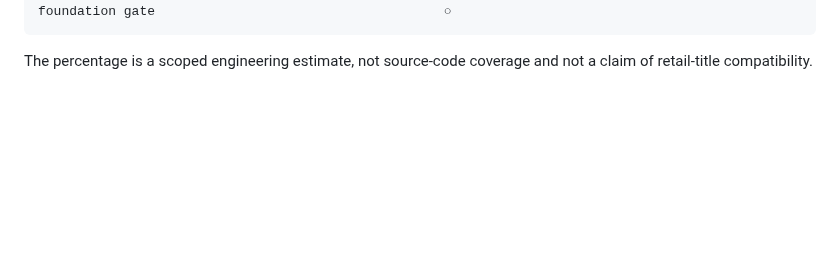
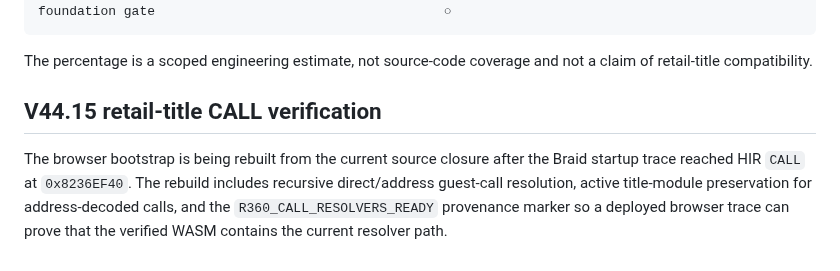
Before and after one commit to matthewcodergamer/Render360, a Markdown page: WASM_BACKEND_FOUNDATION.md, the part around the change. Rendered like a GitHub page; blank space fills up the shorter version.

Commit message:
build: verify V44.15 nested-call browser runtime

````diff
--- a/WASM_BACKEND_FOUNDATION.md
+++ b/WASM_BACKEND_FOUNDATION.md
@@ -138,3 +138,7 @@ foundation gate                                     ○
 ```
 
 The percentage is a scoped engineering estimate, not source-code coverage and not a claim of retail-title compatibility.
+
+## V44.15 retail-title CALL verification
+
+The browser bootstrap is being rebuilt from the current source closure after the Braid startup trace reached HIR `CALL` at `0x8236EF40`. The rebuild includes recursive direct/address guest-call resolution, active title-module preservation for address-decoded calls, and the `R360_CALL_RESOLVERS_READY` provenance marker so a deployed browser trace can prove that the verified WASM contains the current resolver path.
````
